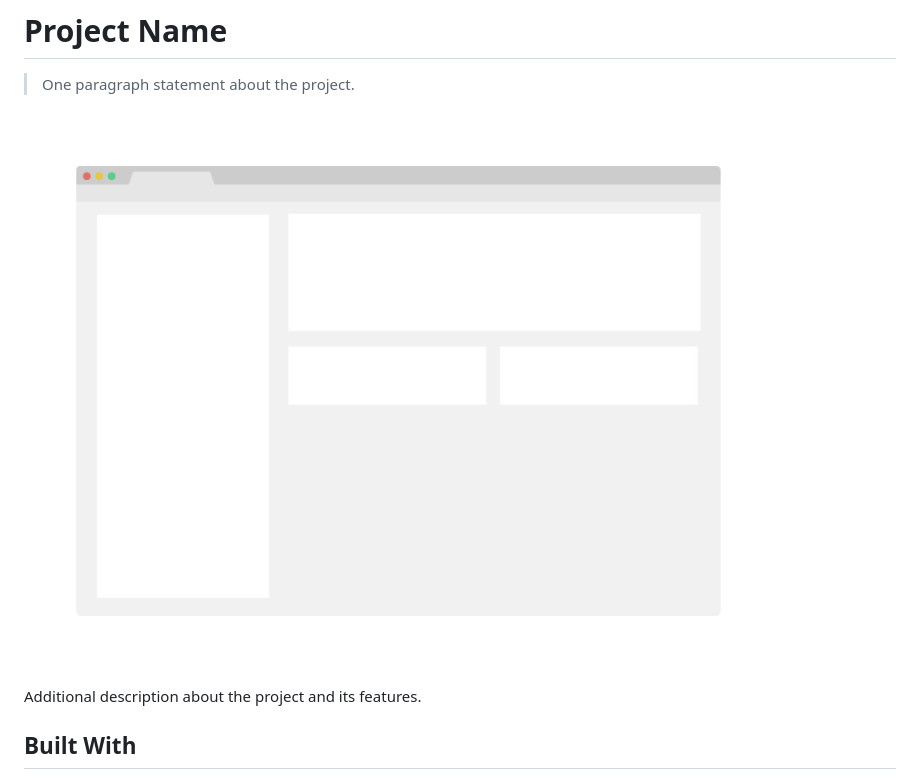
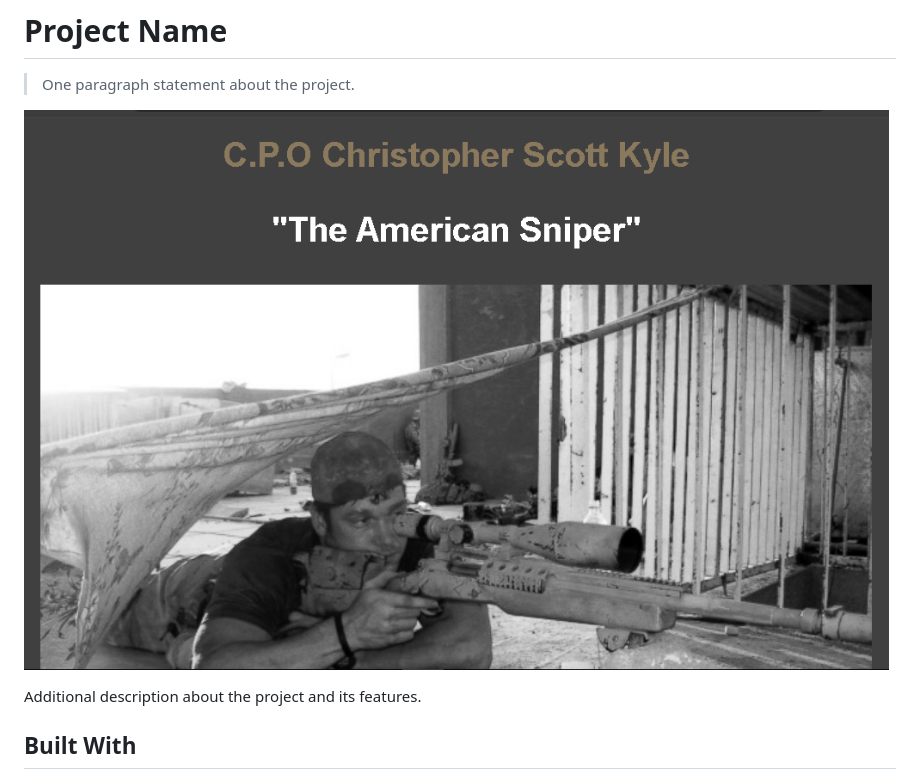
Before and after one commit to oswpadron/tribute_pagefcc, a Markdown page: README.md, the part around the change. Rendered like a GitHub page; pictures changed too: Screenshot_1.png (added), app_screenshot.png (deleted).

Commit message:
Doc: Changed the image of my project

```diff
--- a/README.md
+++ b/README.md
@@ -4,7 +4,7 @@
 
 > One paragraph statement about the project.
 
-![screenshot](./app_screenshot.png)
+![screenshot](./Screenshot_1.png)
 
 Additional description about the project and its features.
 
```
